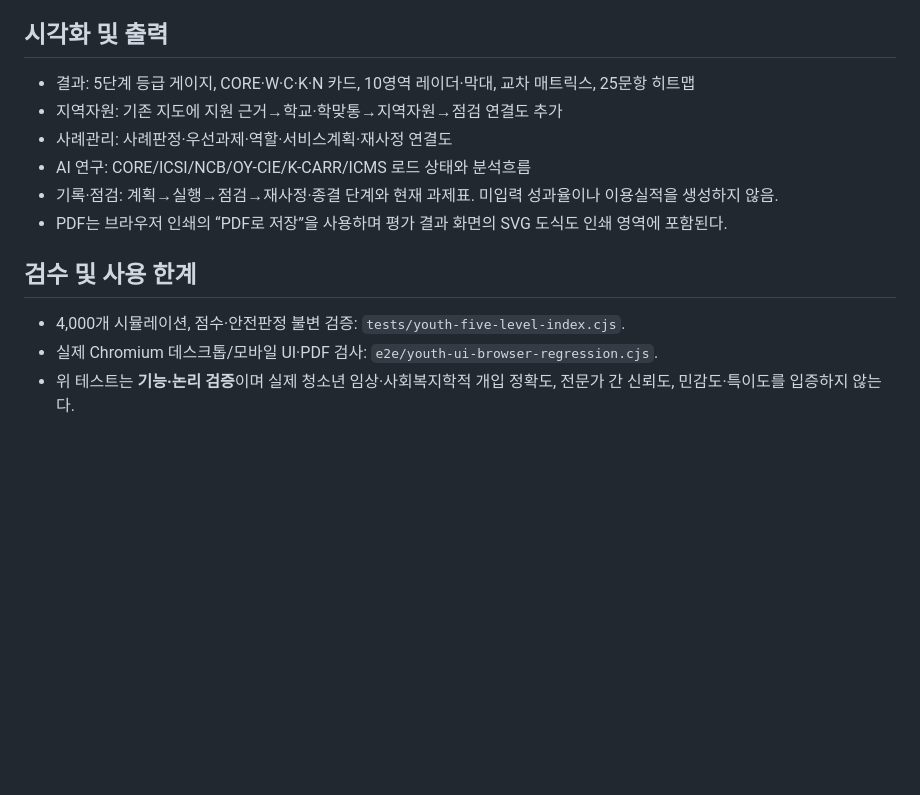
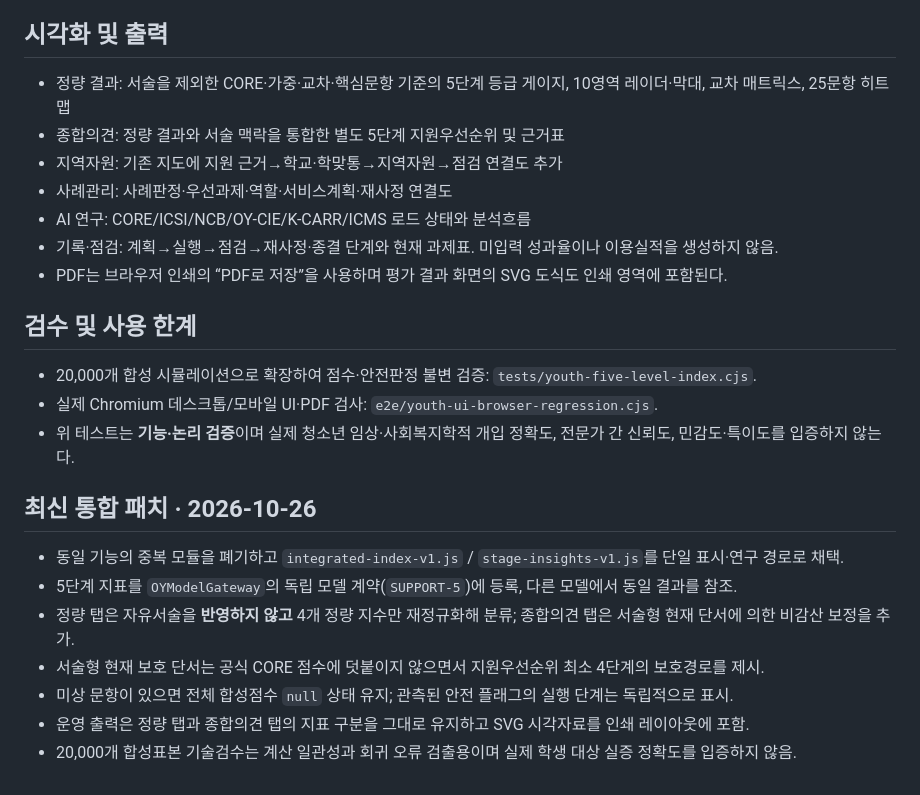
Before and after one commit to daily-jh/osansegyo-welfare-resources, a Markdown page: docs/youth-risk/OY-RALS-FIVE-LEVEL-FINAL-SPEC-20261026.md, the part around the change. GitHub-like rendering; blank space fills up the shorter version.

Commit message:
docs: reconcile score-only vs narrative-integrated index, safety classification and 20k QA

```diff
--- a/docs/youth-risk/OY-RALS-FIVE-LEVEL-FINAL-SPEC-20261026.md
+++ b/docs/youth-risk/OY-RALS-FIVE-LEVEL-FINAL-SPEC-20261026.md
@@ -37,7 +37,8 @@
 정서×가족돌봄 1.30, 출결×정서 1.15, 기본생활×가족돌봄 1.25, 또래×정서 1.15, 디지털×정서 1.00, 건강행동×출결 1.00, 또래×출결 1.00, 기본생활×출결 1.00, 교육접근×출결 0.90. 교차 쌍은 동시응답으로 표현하며 인과라고 주장하지 않는다.
 
 ## 시각화 및 출력
-- 결과: 5단계 등급 게이지, CORE·W·C·K·N 카드, 10영역 레이더·막대, 교차 매트릭스, 25문항 히트맵
+- 정량 결과: 서술을 제외한 CORE·가중·교차·핵심문항 기준의 5단계 등급 게이지, 10영역 레이더·막대, 교차 매트릭스, 25문항 히트맵
+- 종합의견: 정량 결과와 서술 맥락을 통합한 별도 5단계 지원우선순위 및 근거표
 - 지역자원: 기존 지도에 지원 근거→학교·학맞통→지역자원→점검 연결도 추가
 - 사례관리: 사례판정·우선과제·역할·서비스계획·재사정 연결도
 - AI 연구: CORE/ICSI/NCB/OY-CIE/K-CARR/ICMS 로드 상태와 분석흐름
@@ -45,6 +46,16 @@
 - PDF는 브라우저 인쇄의 “PDF로 저장”을 사용하며 평가 결과 화면의 SVG 도식도 인쇄 영역에 포함된다.
 
 ## 검수 및 사용 한계
-- 4,000개 시뮬레이션, 점수·안전판정 불변 검증: `tests/youth-five-level-index.cjs`.
+- 20,000개 합성 시뮬레이션으로 확장하여 점수·안전판정 불변 검증: `tests/youth-five-level-index.cjs`.
 - 실제 Chromium 데스크톱/모바일 UI·PDF 검사: `e2e/youth-ui-browser-regression.cjs`.
 - 위 테스트는 **기능·논리 검증**이며 실제 청소년 임상·사회복지학적 개입 정확도, 전문가 간 신뢰도, 민감도·특이도를 입증하지 않는다.
+
+## 최신 통합 패치 · 2026-10-26
+
+- 동일 기능의 중복 모듈을 폐기하고 `integrated-index-v1.js` / `stage-insights-v1.js`를 단일 표시·연구 경로로 채택.
+- 5단계 지표를 `OYModelGateway`의 독립 모델 계약(`SUPPORT-5`)에 등록, 다른 모델에서 동일 결과를 참조.
+- 정량 탭은 자유서술을 **반영하지 않고** 4개 정량 지수만 재정규화해 분류; 종합의견 탭은 서술형 현재 단서에 의한 비감산 보정을 추가.
+- 서술형 현재 보호 단서는 공식 CORE 점수에 덧붙이지 않으면서 지원우선순위 최소 4단계의 보호경로를 제시.
+- 미상 문항이 있으면 전체 합성점수 `null` 상태 유지; 관측된 안전 플래그의 실행 단계는 독립적으로 표시.
+- 운영 출력은 정량 탭과 종합의견 탭의 지표 구분을 그대로 유지하고 SVG 시각자료를 인쇄 레이아웃에 포함.
+- 20,000개 합성표본 기술검수는 계산 일관성과 회귀 오류 검출용이며 실제 학생 대상 실증 정확도를 입증하지 않음.
```
